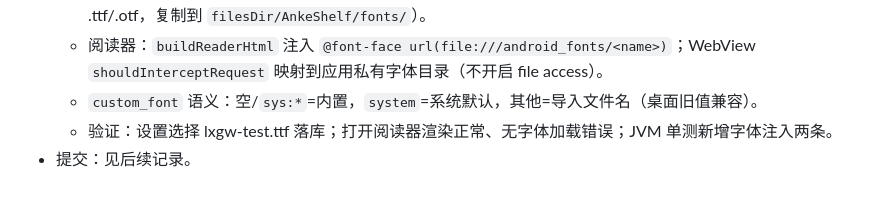
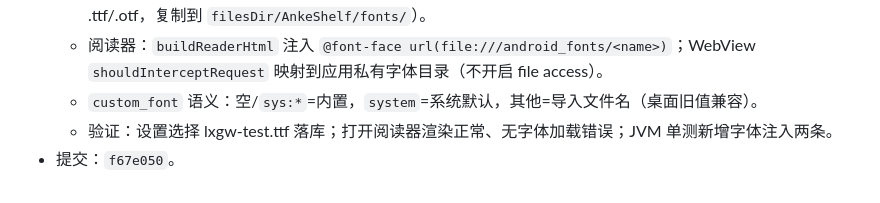
Before and after one commit to gighi-947/anke-shelf, a Markdown page: AnkeShelf_DevLog.md, the part around the change. GitHub-like rendering.

Commit message:
docs: 开发日志补记图片/字体提交 hash

```diff
--- a/AnkeShelf_DevLog.md
+++ b/AnkeShelf_DevLog.md
@@ -651,4 +651,4 @@ $adb='D:\Codex\project1\.tools\android-sdk\platform-tools\adb.exe'
   - 阅读器：`buildReaderHtml` 注入 `@font-face url(file:///android_fonts/<name>)`；WebView `shouldInterceptRequest` 映射到应用私有字体目录（不开启 file access）。
   - `custom_font` 语义：空/`sys:*`=内置，`system`=系统默认，其他=导入文件名（桌面旧值兼容）。
   - 验证：设置选择 lxgw-test.ttf 落库；打开阅读器渲染正常、无字体加载错误；JVM 单测新增字体注入两条。
-- 提交：见后续记录。
+- 提交：`f67e050`。
```
